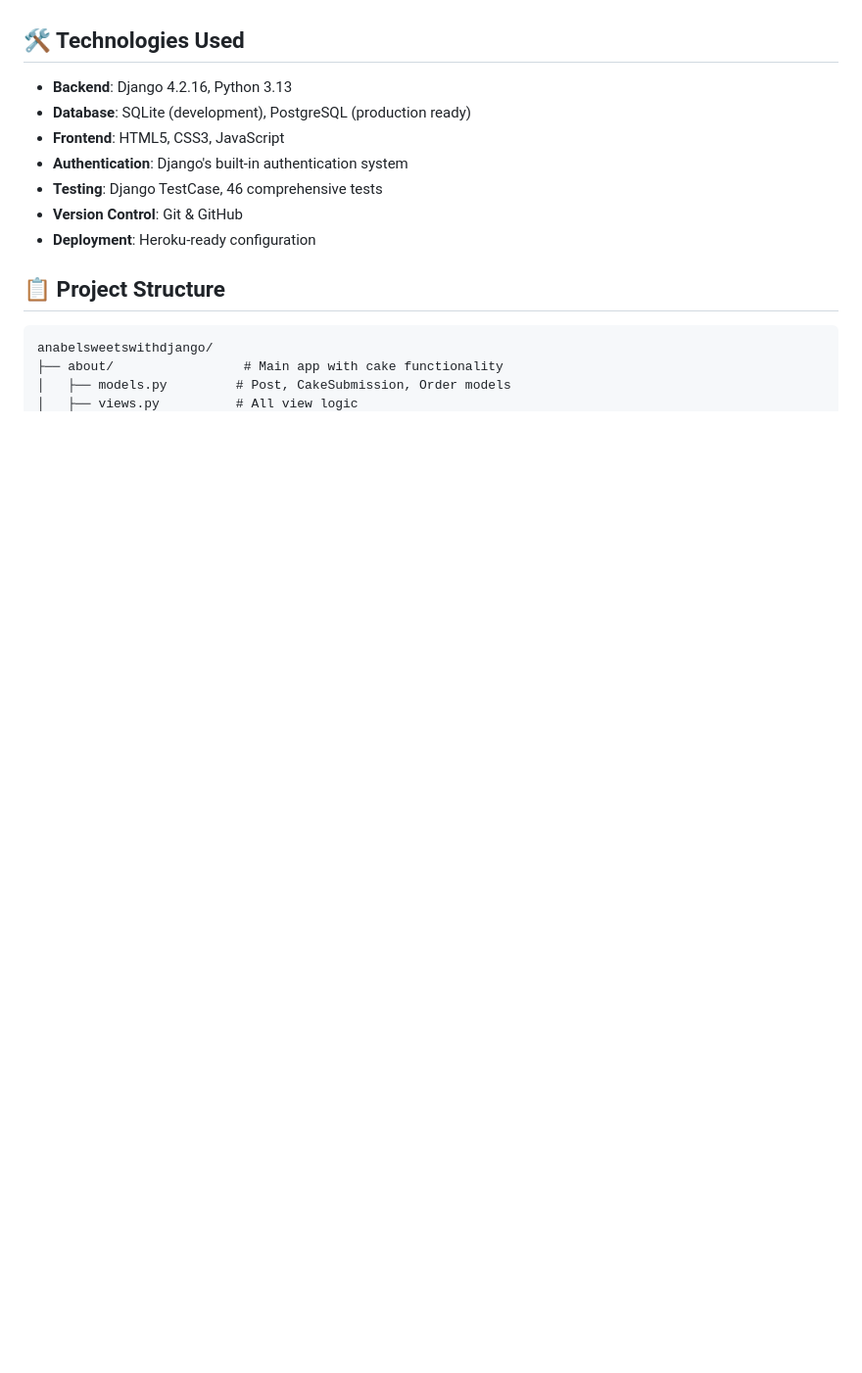
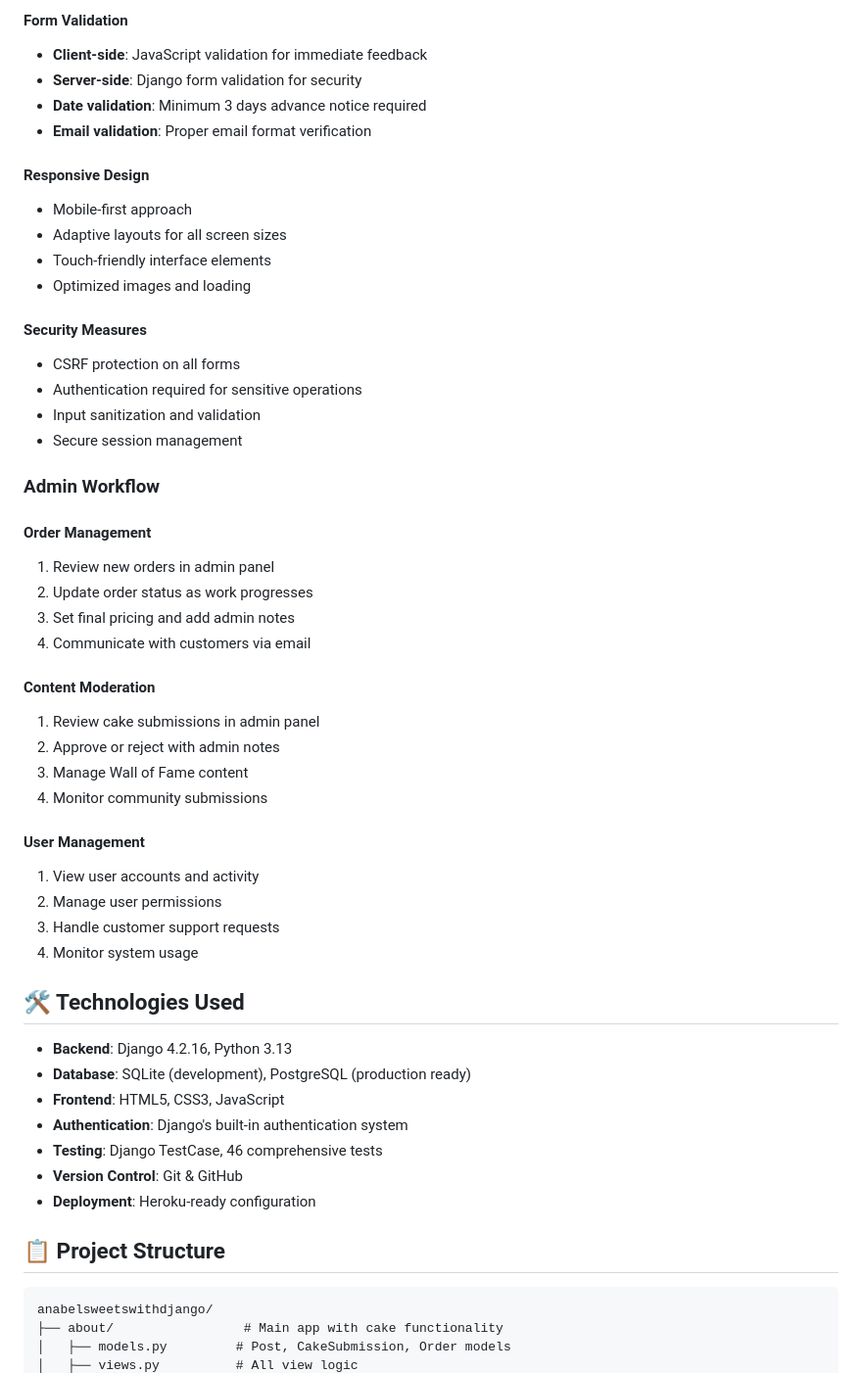
Before and after one commit to elantiguoale/anabelsweetswithdjango, a Markdown page: README.md, the part around one of its changes. Shown at 98% size. Drawn GitHub-style; blank space fills up the shorter version.

```diff
--- a/README.md
+++ b/README.md
@@ -22,3 +86,40 @@ A professional Django web application for a bakery business, featuring user auth
+#### **Form Validation**
+- **Client-side**: JavaScript validation for immediate feedback
+- **Server-side**: Django form validation for security
+- **Date validation**: Minimum 3 days advance notice required
+- **Email validation**: Proper email format verification
+
+#### **Responsive Design**
+- Mobile-first approach
+- Adaptive layouts for all screen sizes
+- Touch-friendly interface elements
+- Optimized images and loading
+
+#### **Security Measures**
+- CSRF protection on all forms
+- Authentication required for sensitive operations
+- Input sanitization and validation
+- Secure session management
+
+### Admin Workflow
+
+#### **Order Management**
+1. Review new orders in admin panel
+2. Update order status as work progresses
+3. Set final pricing and add admin notes
+4. Communicate with customers via email
+
+#### **Content Moderation**
+1. Review cake submissions in admin panel
+2. Approve or reject with admin notes
+3. Manage Wall of Fame content
+4. Monitor community submissions
+
+#### **User Management**
+1. View user accounts and activity
+2. Manage user permissions
+3. Handle customer support requests
+4. Monitor system usage
 
 ## 🛠️ Technologies Used
 
```
Also changed, not shown: other parts of README.md (+64 -0 lines).
